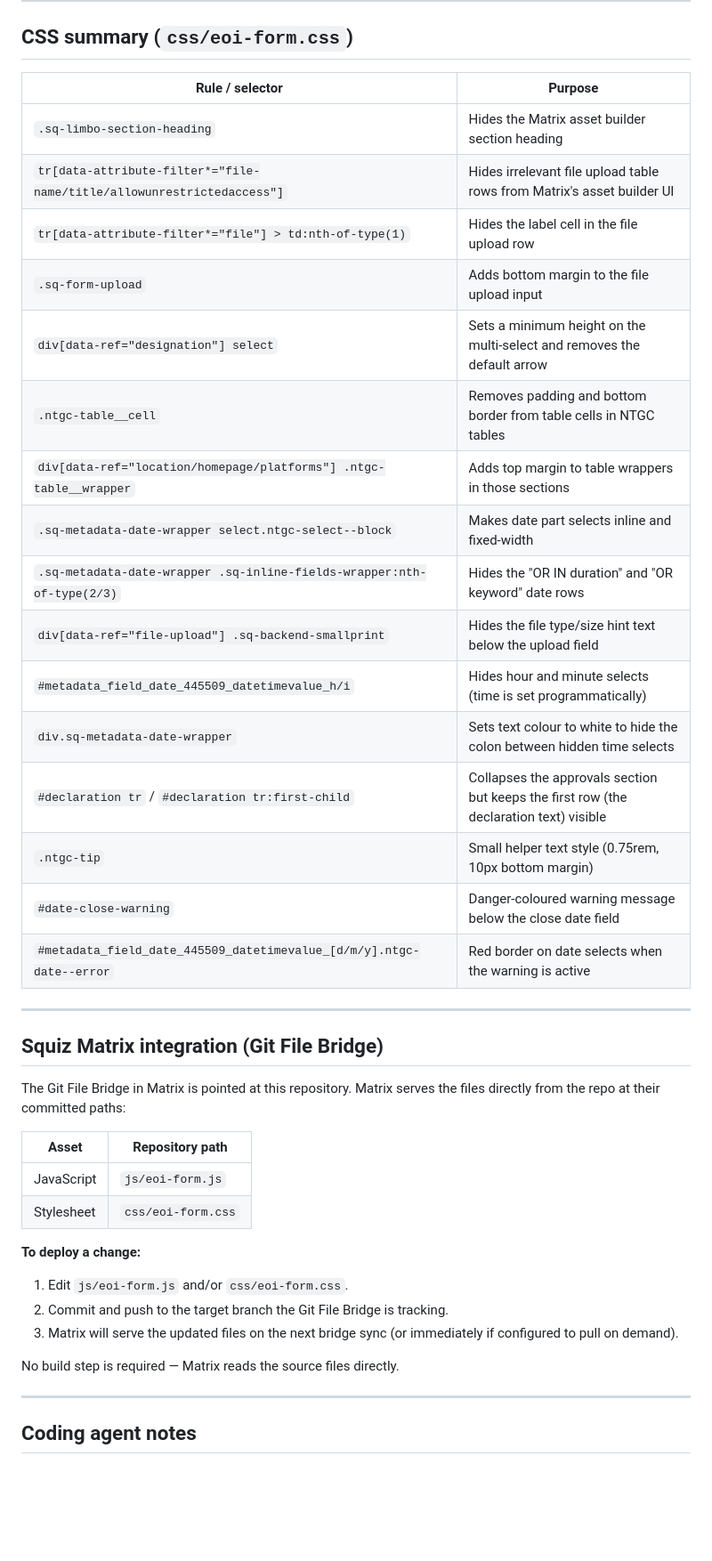
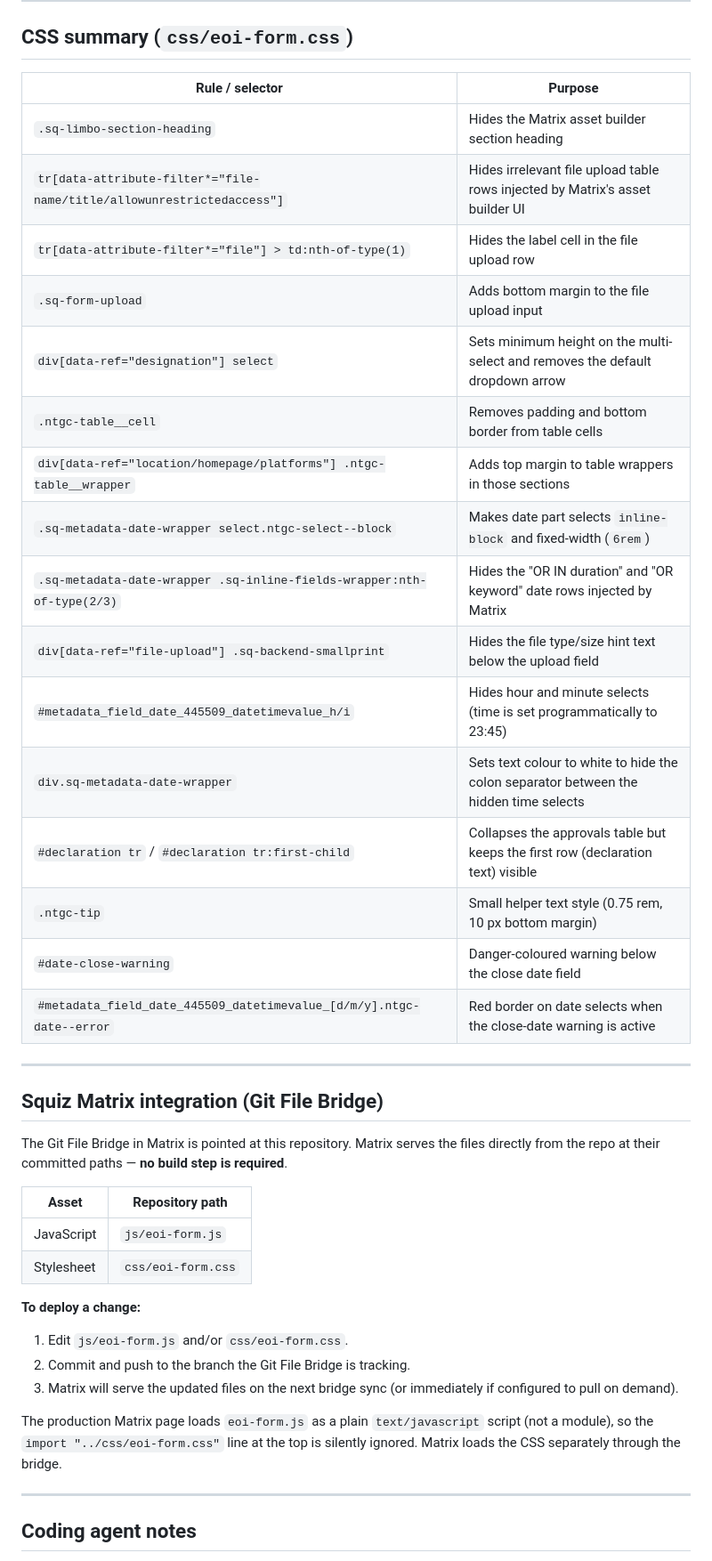
Before and after one commit to ntgovernment/eoi-direct-form, a Markdown page: README.md, the part around one of its changes. Shown at 89% size. Drawn GitHub-style; blank space fills up the shorter version.

```diff
--- a/README.md
+++ b/README.md
@@ -134,30 +179,30 @@ Agency checkbox IDs follow the pattern `metadata_field_select_446182_{CODE}` whe
 
 ## CSS summary (`css/eoi-form.css`)
 
-| Rule / selector | Purpose |
-| --- | --- |
-| `.sq-limbo-section-heading` | Hides the Matrix asset builder section heading |
-| `tr[data-attribute-filter*="file-name/title/allowunrestrictedaccess"]` | Hides irrelevant file upload table rows from Matrix's asset builder UI |
-| `tr[data-attribute-filter*="file"] > td:nth-of-type(1)` | Hides the label cell in the file upload row |
-| `.sq-form-upload` | Adds bottom margin to the file upload input |
-| `div[data-ref="designation"] select` | Sets a minimum height on the multi-select and removes the default arrow |
-| `.ntgc-table__cell` | Removes padding and bottom border from table cells in NTGC tables |
-| `div[data-ref="location/homepage/platforms"] .ntgc-table__wrapper` | Adds top margin to table wrappers in those sections |
-| `.sq-metadata-date-wrapper select.ntgc-select--block` | Makes date part selects inline and fixed-width |
-| `.sq-metadata-date-wrapper .sq-inline-fields-wrapper:nth-of-type(2/3)` | Hides the "OR IN duration" and "OR keyword" date rows |
-| `div[data-ref="file-upload"] .sq-backend-smallprint` | Hides the file type/size hint text below the upload field |
-| `#metadata_field_date_445509_datetimevalue_h/i` | Hides hour and minute selects (time is set programmatically) |
-| `div.sq-metadata-date-wrapper` | Sets text colour to white to hide the colon between hidden time selects |
-| `#declaration tr` / `#declaration tr:first-child` | Collapses the approvals section but keeps the first row (the declaration text) visible |
-| `.ntgc-tip` | Small helper text style (0.75rem, 10px bottom margin) |
-| `#date-close-warning` | Danger-coloured warning message below the close date field |
-| `#metadata_field_date_445509_datetimevalue_[d/m/y].ntgc-date--error` | Red border on date selects when the warning is active |
+| Rule / selector                                                           | Purpose                                                                                |
+| ------------------------------------------------------------------------- | -------------------------------------------------------------------------------------- |
+| `.sq-limbo-section-heading`                                               | Hides the Matrix asset builder section heading                                         |
+| `tr[data-attribute-filter*="file-name/title/allowunrestrictedaccess"]`    | Hides irrelevant file upload table rows injected by Matrix's asset builder UI          |
+| `tr[data-attribute-filter*="file"] > td:nth-of-type(1)`                   | Hides the label cell in the file upload row                                            |
+| `.sq-form-upload`                                                         | Adds bottom margin to the file upload input                                            |
+| `div[data-ref="designation"] select`                                      | Sets minimum height on the multi-select and removes the default dropdown arrow         |
+| `.ntgc-table__cell`                                                       | Removes padding and bottom border from table cells                                     |
+| `div[data-ref="location/homepage/platforms"] .ntgc-table__wrapper`        | Adds top margin to table wrappers in those sections                                    |
+| `.sq-metadata-date-wrapper select.ntgc-select--block`                     | Makes date part selects `inline-block` and fixed-width (`6rem`)                        |
+| `.sq-metadata-date-wrapper .sq-inline-fields-wrapper:nth-of-type(2/3)`    | Hides the "OR IN duration" and "OR keyword" date rows injected by Matrix               |
+| `div[data-ref="file-upload"] .sq-backend-smallprint`                      | Hides the file type/size hint text below the upload field                              |
+| `#metadata_field_date_445509_datetimevalue_h/i`                           | Hides hour and minute selects (time is set programmatically to 23:45)                  |
+| `div.sq-metadata-date-wrapper`                                            | Sets text colour to white to hide the colon separator between the hidden time selects  |
+| `#declaration tr` / `#declaration tr:first-child`                         | Collapses the approvals table but keeps the first row (declaration text) visible       |
+| `.ntgc-tip`                                                               | Small helper text style (0.75 rem, 10 px bottom margin)                                |
+| `#date-close-warning`                                                     | Danger-coloured warning below the close date field                                     |
+| `#metadata_field_date_445509_datetimevalue_[d/m/y].ntgc-date--error`      | Red border on date selects when the close-date warning is active                       |
 
 ---
 
 ## Squiz Matrix integration (Git File Bridge)
 
-The Git File Bridge in Matrix is pointed at this repository. Matrix serves the files directly from the repo at their committed paths:
+The Git File Bridge in Matrix is pointed at this repository. Matrix serves the files directly from the repo at their committed paths — **no build step is required**.
 
 | Asset      | Repository path    |
 | ---------- | ------------------ |
@@ -167,10 +212,10 @@ The Git File Bridge in Matrix is pointed at this repository. Matrix serves the f
 **To deploy a change:**
 
 1. Edit `js/eoi-form.js` and/or `css/eoi-form.css`.
-2. Commit and push to the target branch the Git File Bridge is tracking.
+2. Commit and push to the branch the Git File Bridge is tracking.
 3. Matrix will serve the updated files on the next bridge sync (or immediately if configured to pull on demand).
 
-No build step is required — Matrix reads the source files directly.
+The production Matrix page loads `eoi-form.js` as a plain `text/javascript` script (not a module), so the `import "../css/eoi-form.css"` line at the top is silently ignored. Matrix loads the CSS separately through the bridge.
 
 ---
 
```
Also changed, not shown: other parts of README.md (+95 -48 lines).
